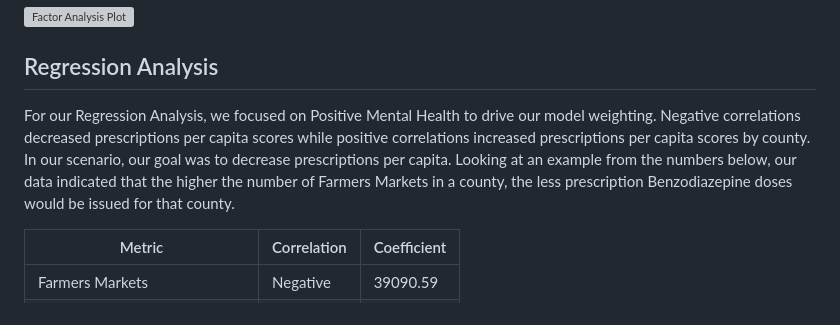
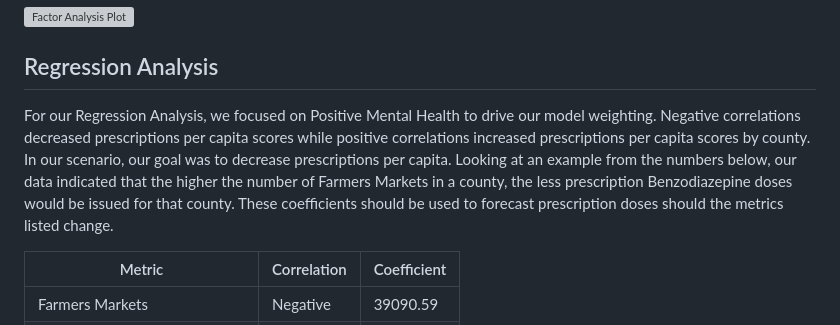
Before and after one commit to scatterplotsandtea/un_datathon_2023, a Markdown page: README.md, the part around the change. GitHub-like rendering; grey boxes are pictures that could not be loaded.

```diff
--- a/README.md
+++ b/README.md
@@ -64,7 +64,7 @@ We performed an Exploratory Factor Analysis in order to understand the underlyin
 
 ## Regression Analysis
 
-For our Regression Analysis, we focused on Positive Mental Health to drive our model weighting. Negative correlations decreased prescriptions per capita scores while positive correlations increased prescriptions per capita scores by county. In our scenario, our goal was to decrease prescriptions per capita. Looking at an example from the numbers below, our data indicated that the higher the number of Farmers Markets in a county, the less prescription Benzodiazepine doses would be issued for that county.
+For our Regression Analysis, we focused on Positive Mental Health to drive our model weighting. Negative correlations decreased prescriptions per capita scores while positive correlations increased prescriptions per capita scores by county. In our scenario, our goal was to decrease prescriptions per capita. Looking at an example from the numbers below, our data indicated that the higher the number of Farmers Markets in a county, the less prescription Benzodiazepine doses would be issued for that county. These coefficients should be used to forecast prescription doses should the metrics listed change.
 
 | Metric | Correlation | Coefficient |
 | ------------- | ------------- | ------------- |
```
